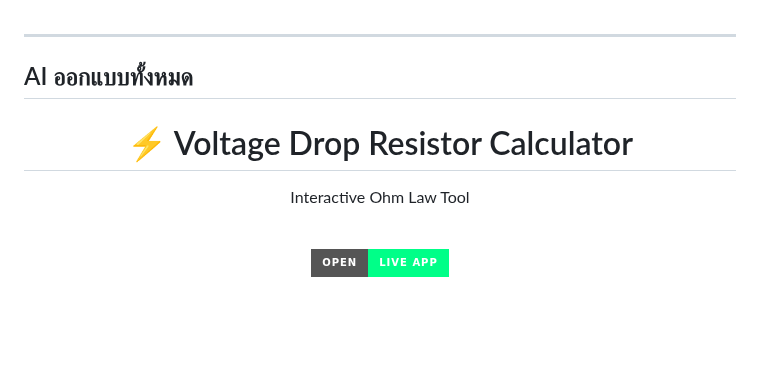
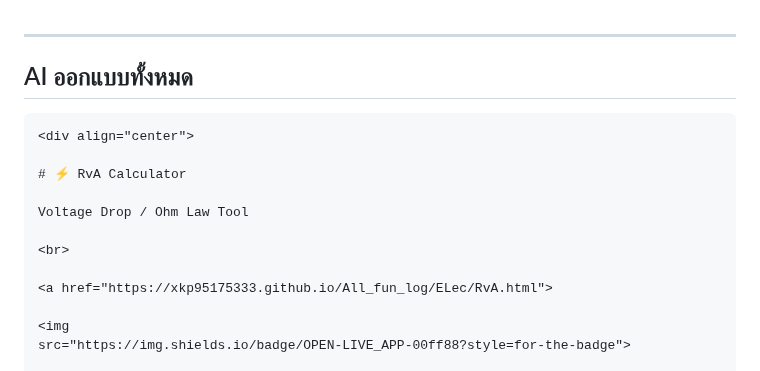
Before and after one commit to xkp95175333/All_fun_log, a Markdown page: ELec/README.md, the part around one of its changes. GitHub-like rendering; badges without logos; blank space fills up the shorter version.

````diff
--- a/ELec/README.md
+++ b/ELec/README.md
@@ -2,11 +2,12 @@
 ---
 AI ออกแบบทั้งหมด
 ---
+```md
 <div align="center">
 
-# ⚡ Voltage Drop Resistor Calculator
+# ⚡ RvA Calculator
 
-Interactive Ohm Law Tool
+Voltage Drop / Ohm Law Tool
 
 <br>
 
````
Also changed, not shown: other parts of ELec/README.md (+21 -36 lines).
